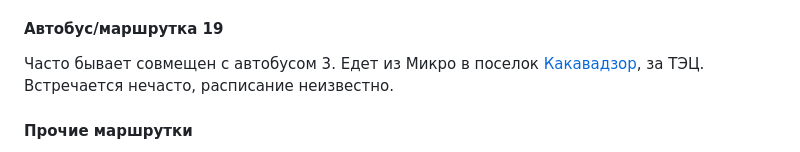
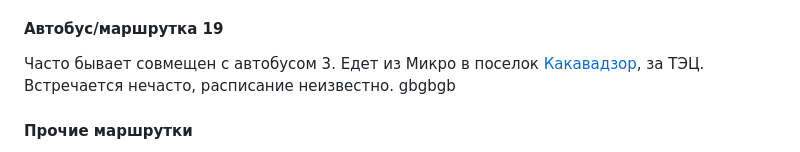
Before and after one commit to shalimov-toptal/hrazdan.github.io, a Markdown page: RU/pages/transport.md, the part around the change. Rendered like a GitHub page.

```diff
--- a/RU/pages/transport.md
+++ b/RU/pages/transport.md
@@ -60,7 +60,7 @@
 #### Автобус/маршрутка 19
 
 Часто бывает совмещен с автобусом 3. Едет из Микро в поселок [Какавадзор](http://openstreetmap.ru/#mmap=16/40.5833/44.753), за ТЭЦ. Встречается нечасто, расписание неизвестно.
-
+gbgbgb
 #### Прочие маршрутки
 
 Как правило, на любой междугородней маршрутке (включая 270 и маршрутки в другие города) можно проехать внутри Раздана при наличии свободных мест по цене 100 драм (маршрутка 270 везет до Кахси за 200 драм)
```
